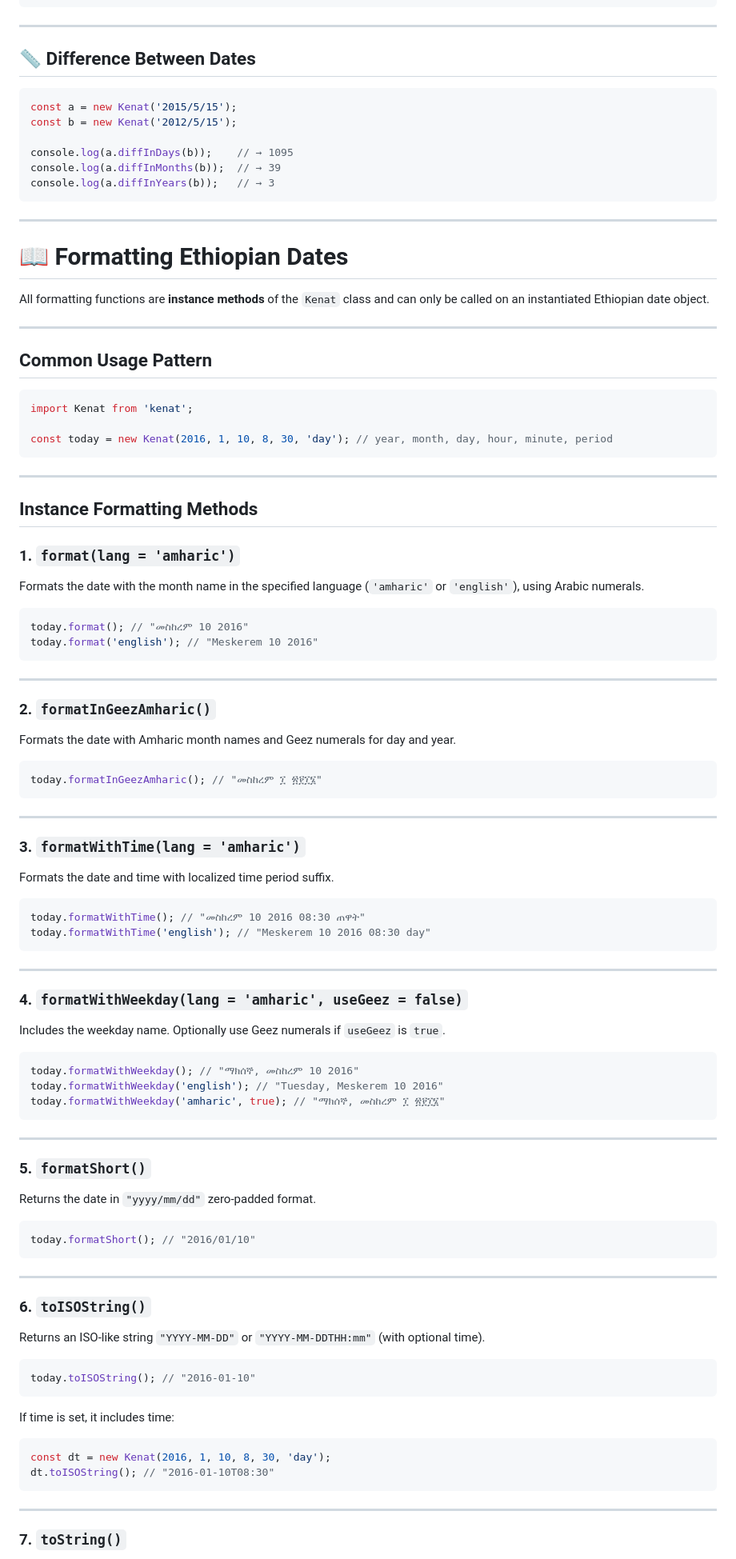
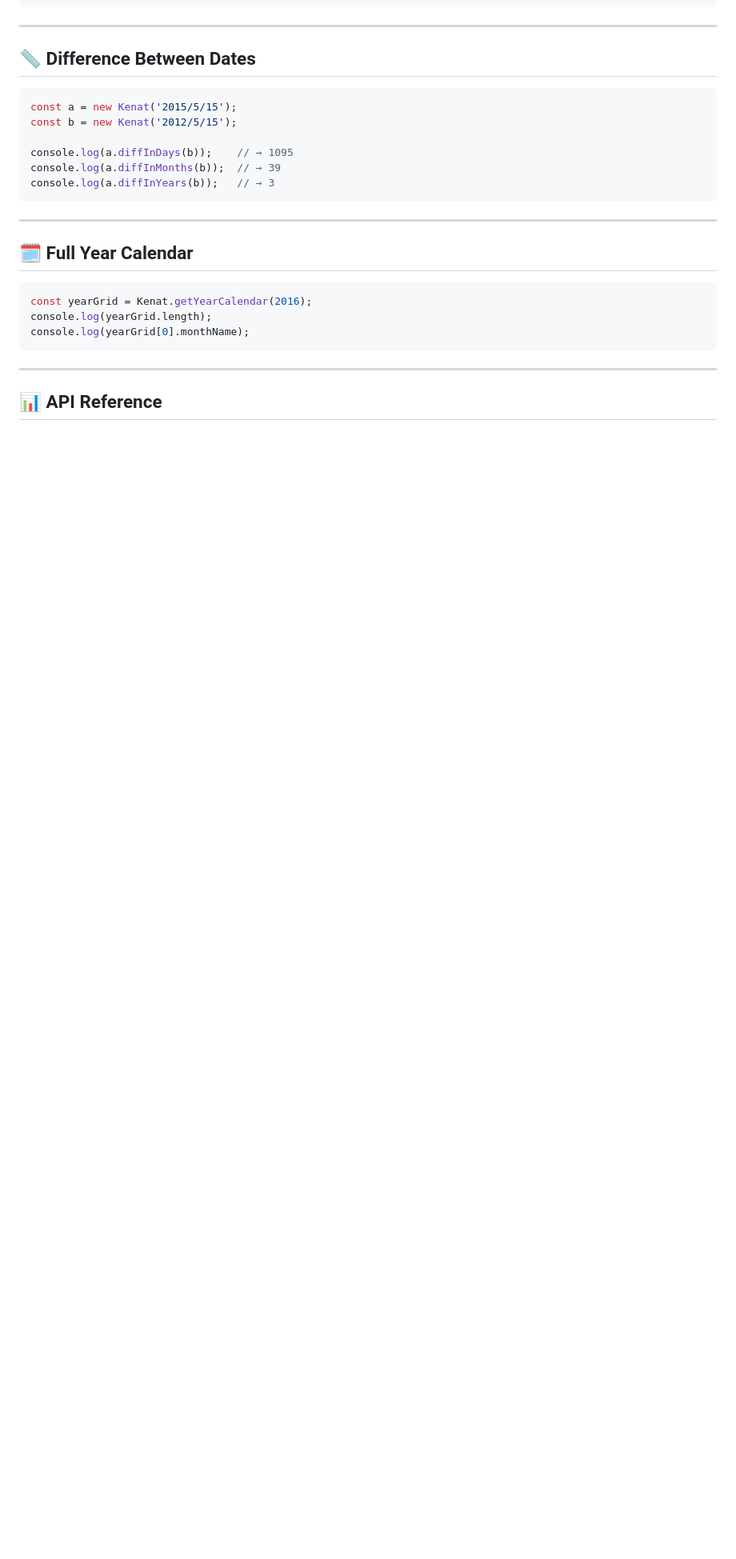
Before and after one commit to MelakuDemeke/kenat, a Markdown page: README.md, the part around one of its changes. Shown at 80% size. Rendered like a GitHub page; blank space fills up the shorter version.

Commit message:
feat: update README with improved feature descriptions and new holiday detection example

````diff
--- a/README.md
+++ b/README.md
@@ -138,94 +168,16 @@ console.log(a.diffInYears(b));   // → 3
 ```
 
 ---
-# 📖 Formatting Ethiopian Dates
 
-All formatting functions are **instance methods** of the `Kenat` class and can only be called on an instantiated Ethiopian date object.
-
----
-
-## Common Usage Pattern
+## 🗓 Full Year Calendar
 
 ```js
-import Kenat from 'kenat';
-
-const today = new Kenat(2016, 1, 10, 8, 30, 'day'); // year, month, day, hour, minute, period
+const yearGrid = Kenat.getYearCalendar(2016);
+console.log(yearGrid.length);
+console.log(yearGrid[0].monthName);
 ```
 
 ---
 
-## Instance Formatting Methods
+## 📊 API Reference
 
-### 1. `format(lang = 'amharic')`
-
-Formats the date with the month name in the specified language (`'amharic'` or `'english'`), using Arabic numerals.
-
-```js
-today.format(); // "መስከረም 10 2016"
-today.format('english'); // "Meskerem 10 2016"
-```
-
----
-
-### 2. `formatInGeezAmharic()`
-
-Formats the date with Amharic month names and Geez numerals for day and year.
-
-```js
-today.formatInGeezAmharic(); // "መስከረም ፲ ፳፻፲፮"
-```
-
----
-
-### 3. `formatWithTime(lang = 'amharic')`
-
-Formats the date and time with localized time period suffix.
-
-```js
-today.formatWithTime(); // "መስከረም 10 2016 08:30 ጠዋት"
-today.formatWithTime('english'); // "Meskerem 10 2016 08:30 day"
-```
-
----
-
-### 4. `formatWithWeekday(lang = 'amharic', useGeez = false)`
-
-Includes the weekday name. Optionally use Geez numerals if `useGeez` is `true`.
-
-```js
-today.formatWithWeekday(); // "ማክሰኞ, መስከረም 10 2016"
-today.formatWithWeekday('english'); // "Tuesday, Meskerem 10 2016"
-today.formatWithWeekday('amharic', true); // "ማክሰኞ, መስከረም ፲ ፳፻፲፮"
-```
-
----
-
-### 5. `formatShort()`
-
-Returns the date in `"yyyy/mm/dd"` zero-padded format.
-
-```js
-today.formatShort(); // "2016/01/10"
-```
-
----
-
-### 6. `toISOString()`
-
-Returns an ISO-like string `"YYYY-MM-DD"` or `"YYYY-MM-DDTHH:mm"` (with optional time).
-
-```js
-today.toISOString(); // "2016-01-10"
-```
-
-If time is set, it includes time:
-
-```js
-const dt = new Kenat(2016, 1, 10, 8, 30, 'day');
-dt.toISOString(); // "2016-01-10T08:30"
-```
-
----
-
-### 7. `toString()`
-
````
Also changed, not shown: other parts of README.md (+57 -133 lines).
